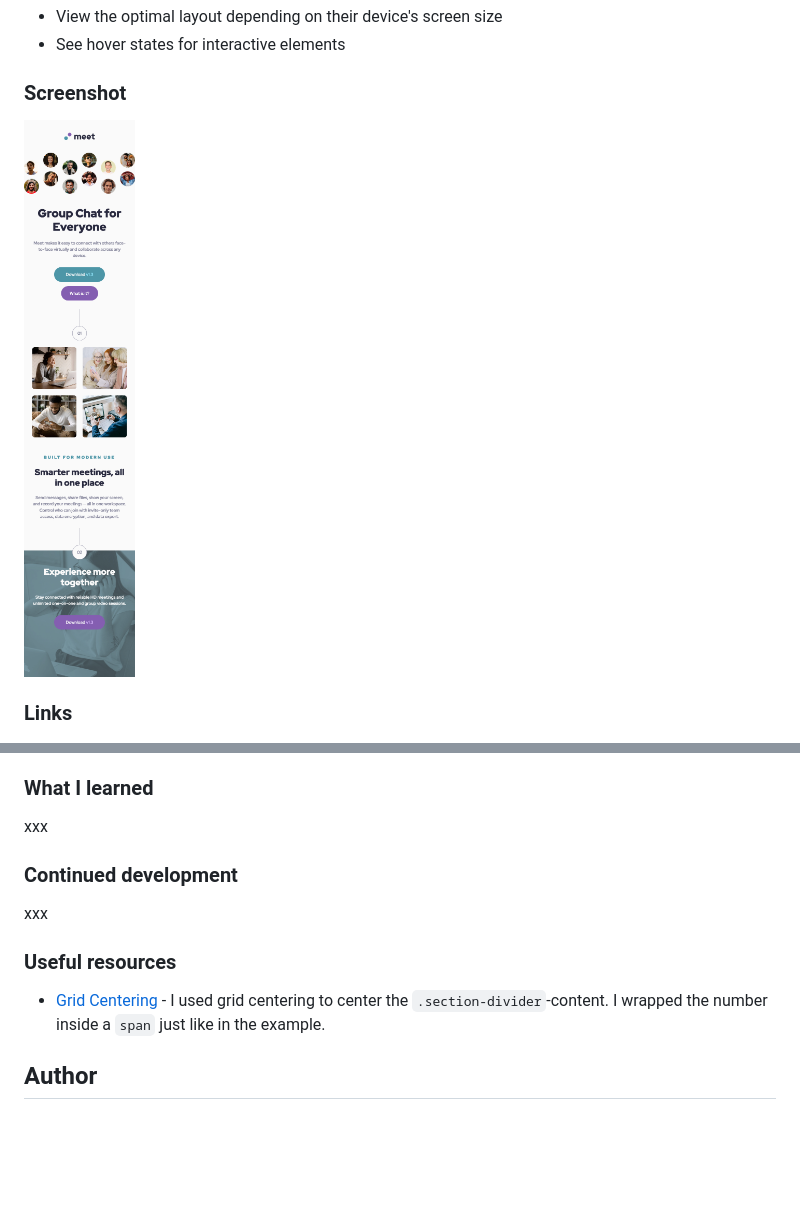
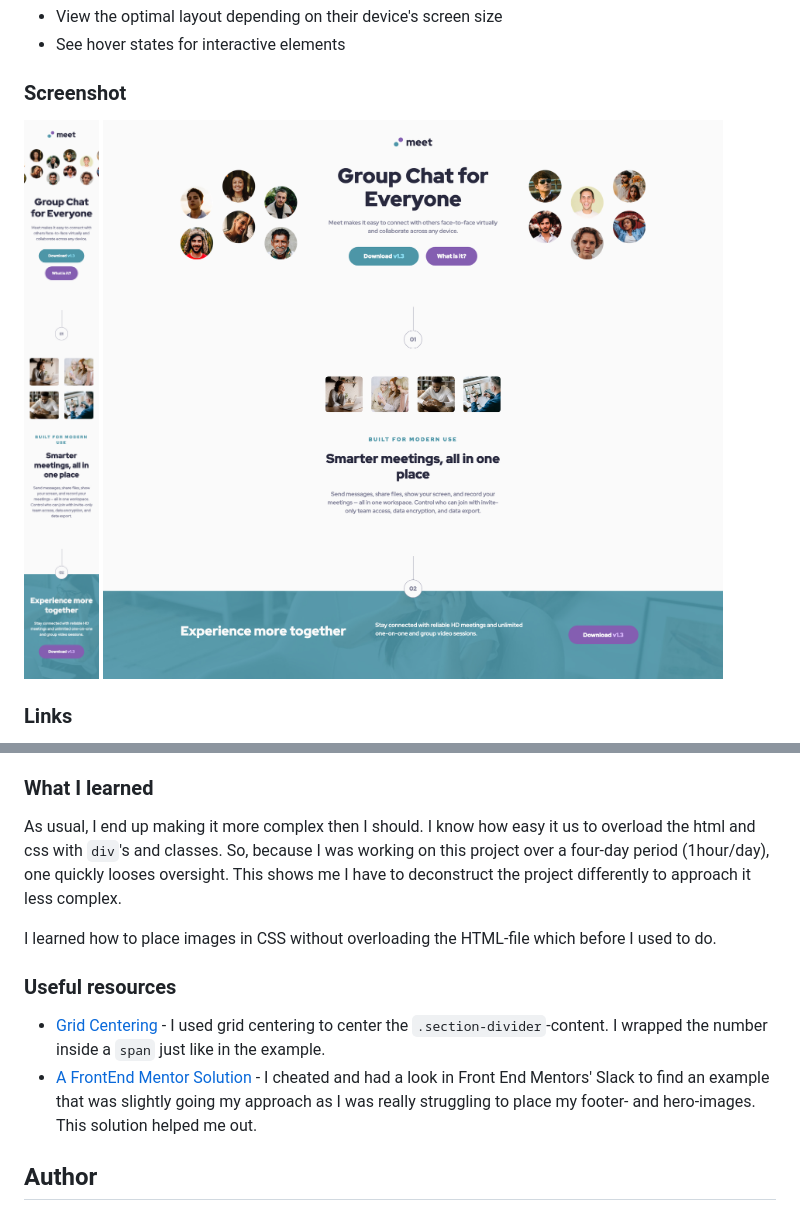
Before and after one commit to graficdoctor/15-meet-landing-page, a Markdown page: README.md, 2 parts joined by grey strips. GitHub-like rendering; pictures changed too: screenshot-desktop.jpg (added), screenshot-mobile.jpg; blank space fills up the shorter version.

Commit message:
tablet & desktop-view

```diff
--- a/README.md
+++ b/README.md
@@ -27,6 +27,7 @@ Users should be able to:
 ### Screenshot
 
 ![](screenshot-mobile.jpg)
+![](screenshot-desktop.jpg)
 
 ### Links
 
@@ -44,16 +45,14 @@ Users should be able to:
 - Mobile-first workflow
 
 ### What I learned
+As usual, I end up making it more complex then I should. I know how easy it us to overload the html and css with `div`'s and classes. So, because I was working on this project over a four-day period (1hour/day), one quickly looses oversight. This shows me I have to deconstruct the project differently to approach it less complex.
 
-xxx
-
-### Continued development
-
-xxx
+I learned how to place images in CSS without overloading the HTML-file which before I used to do.
 
 ### Useful resources
 
 - [Grid Centering](https://smolcss.dev/#smol-grid-centering) - I used grid centering to center the `.section-divider`-content. I wrapped the number inside a `span` just like in the example.
+- [A FrontEnd Mentor Solution](https://www.frontendmentor.io/solutions/meet-landing-page-using-flexbox-grid-and-mobile-first-approach-tBOwGZLsZ) - I cheated and had a look in Front End Mentors' Slack to find an example that was slightly going my approach as I was really struggling to place my footer- and hero-images. This solution helped me out.
 
 ## Author
 
```
Also changed, not shown: 3 other files.
